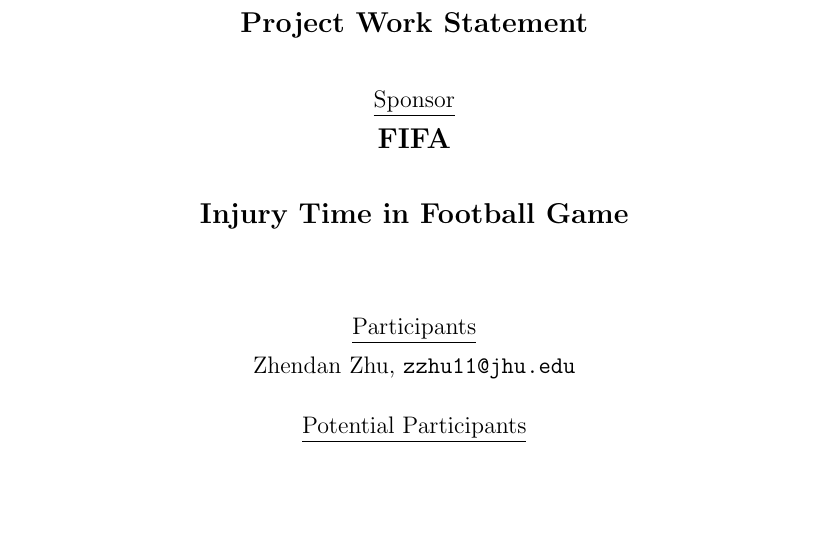
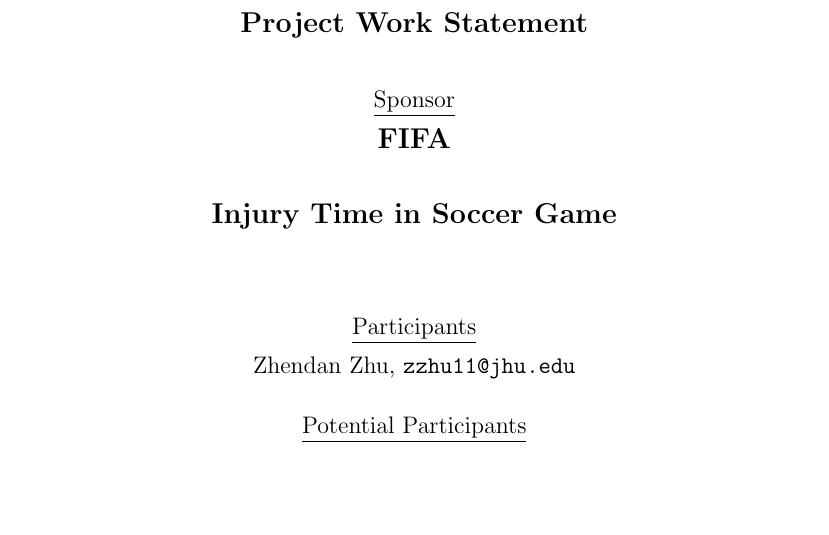
Before and after one commit to zhendanzhu/550400.workstatement.final, a LaTeX document (workstatement.tex): part of page 1 of 4, cut so that both start at the same text. Compiled offline with pdfLaTeX.

Commit message:
revise workstatement

```diff
--- a/workstatement.tex
+++ b/workstatement.tex
@@ -29,7 +29,7 @@
 
 % TITLE
 \vspace \shiftdowna
-\textbf{{\large  Injury Time in Football Game}}
+\textbf{{\large  Injury Time in Soccer Game}}
 
 
 % STUDENTS
```
Also changed, not shown: workstatement.pdf, 2 other files.
